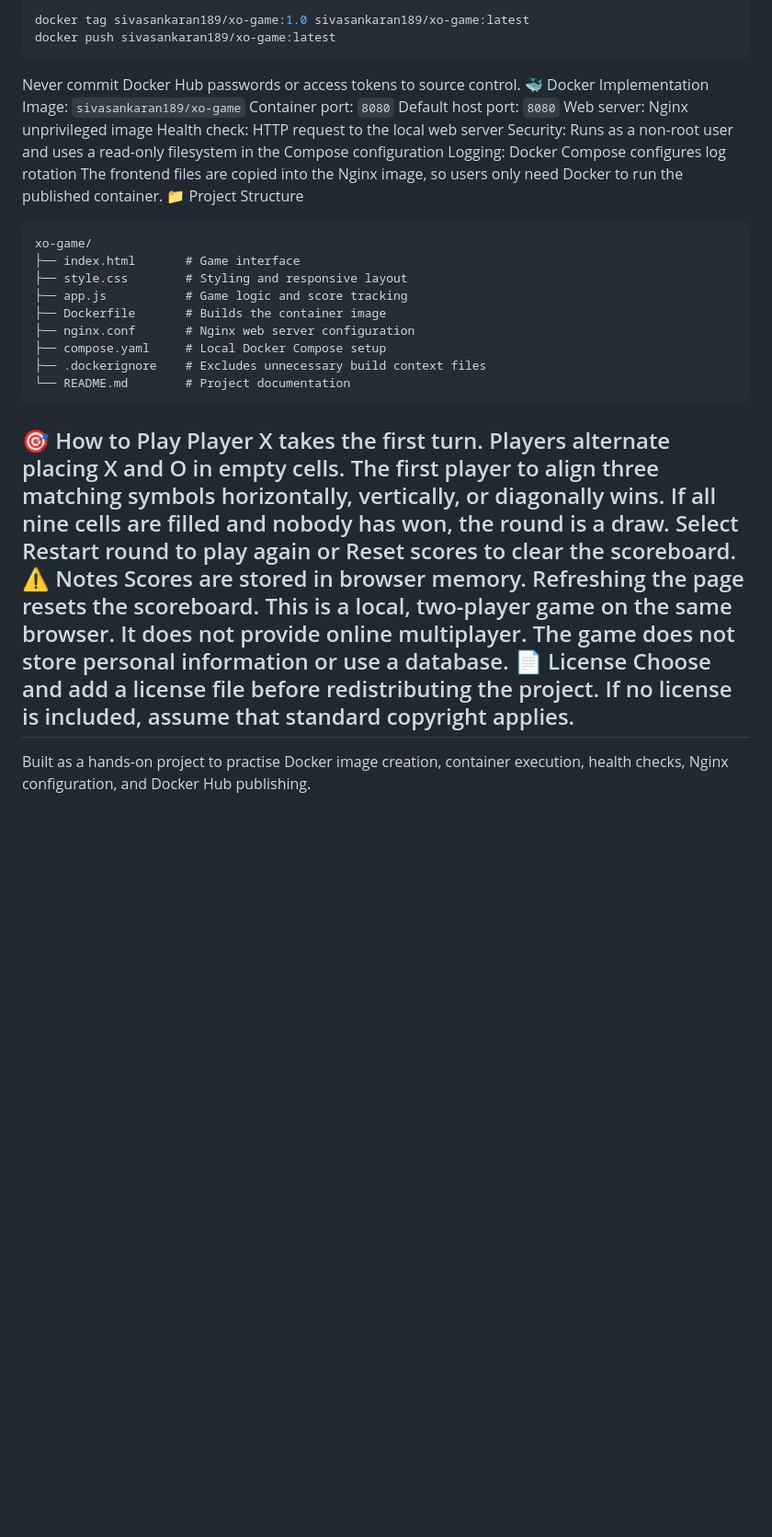
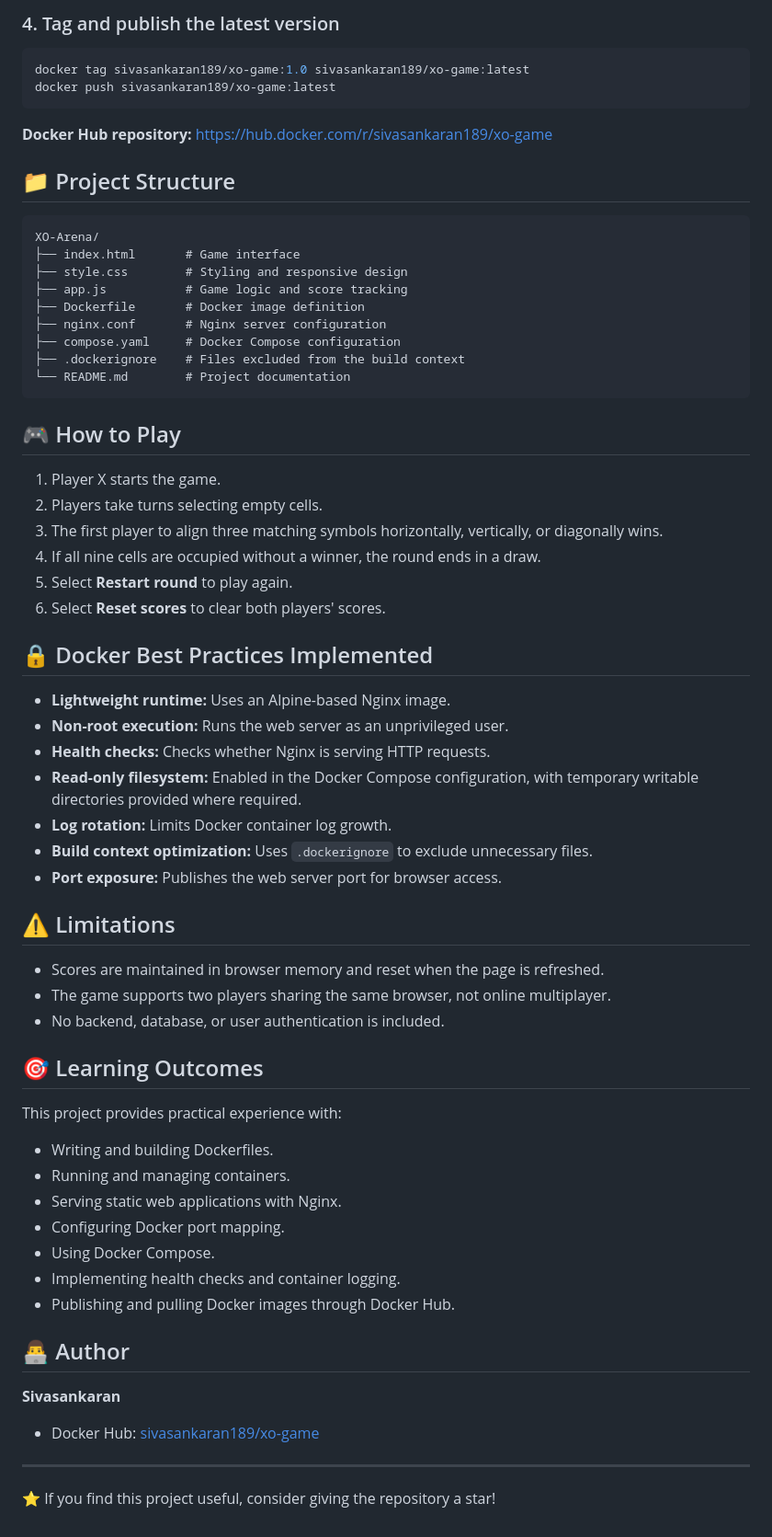
Before and after one commit to Sivasankaran189/XOArena-Dockerized-Game, a Markdown page: README.md, the part around one of its changes. Shown at 92% size. Drawn GitHub-style; blank space fills up the shorter version.

````diff
--- a/README.md
+++ b/README.md
@@ -87,40 +181,70 @@ docker push sivasankaran189/xo-game:1.0
 
+### 4. Tag and publish the latest version
+
+```bash
 docker tag sivasankaran189/xo-game:1.0 sivasankaran189/xo-game:latest
 docker push sivasankaran189/xo-game:latest
 ```
-Never commit Docker Hub passwords or access tokens to source control.
-🐳 Docker Implementation
-Image: `sivasankaran189/xo-game`
-Container port: `8080`
-Default host port: `8080`
-Web server: Nginx unprivileged image
-Health check: HTTP request to the local web server
-Security: Runs as a non-root user and uses a read-only filesystem in the Compose configuration
-Logging: Docker Compose configures log rotation
-The frontend files are copied into the Nginx image, so users only need Docker to run the published container.
-📁 Project Structure
+
+**Docker Hub repository:** https://hub.docker.com/r/sivasankaran189/xo-game
+
+## 📁 Project Structure
+
 ```text
-xo-game/
+XO-Arena/
 ├── index.html       # Game interface
-├── style.css        # Styling and responsive layout
+├── style.css        # Styling and responsive design
 ├── app.js           # Game logic and score tracking
-├── Dockerfile       # Builds the container image
-├── nginx.conf       # Nginx web server configuration
-├── compose.yaml     # Local Docker Compose setup
-├── .dockerignore    # Excludes unnecessary build context files
+├── Dockerfile       # Docker image definition
+├── nginx.conf       # Nginx server configuration
+├── compose.yaml     # Docker Compose configuration
+├── .dockerignore    # Files excluded from the build context
 └── README.md        # Project documentation
 ```
-🎯 How to Play
-Player X takes the first turn.
-Players alternate placing X and O in empty cells.
-The first player to align three matching symbols horizontally, vertically, or diagonally wins.
-If all nine cells are filled and nobody has won, the round is a draw.
-Select Restart round to play again or Reset scores to clear the scoreboard.
-⚠️ Notes
-Scores are stored in browser memory. Refreshing the page resets the scoreboard.
-This is a local, two-player game on the same browser. It does not provide online multiplayer.
-The game does not store personal information or use a database.
-📄 License
-Choose and add a license file before redistributing the project. If no license is included, assume that standard copyright applies.
+
+## 🎮 How to Play
+
+1. Player X starts the game.
+2. Players take turns selecting empty cells.
+3. The first player to align three matching symbols horizontally, vertically, or diagonally wins.
+4. If all nine cells are occupied without a winner, the round ends in a draw.
+5. Select **Restart round** to play again.
+6. Select **Reset scores** to clear both players' scores.
+
+## 🔒 Docker Best Practices Implemented
+
+- **Lightweight runtime:** Uses an Alpine-based Nginx image.
+- **Non-root execution:** Runs the web server as an unprivileged user.
+- **Health checks:** Checks whether Nginx is serving HTTP requests.
+- **Read-only filesystem:** Enabled in the Docker Compose configuration, with temporary writable directories provided where required.
+- **Log rotation:** Limits Docker container log growth.
+- **Build context optimization:** Uses `.dockerignore` to exclude unnecessary files.
+- **Port exposure:** Publishes the web server port for browser access.
+
+## ⚠️ Limitations
+
+- Scores are maintained in browser memory and reset when the page is refreshed.
+- The game supports two players sharing the same browser, not online multiplayer.
+- No backend, database, or user authentication is included.
+
+## 🎯 Learning Outcomes
+
+This project provides practical experience with:
+
+- Writing and building Dockerfiles.
+- Running and managing containers.
+- Serving static web applications with Nginx.
+- Configuring Docker port mapping.
+- Using Docker Compose.
+- Implementing health checks and container logging.
+- Publishing and pulling Docker images through Docker Hub.
+
+## 👨‍💻 Author
+
+**Sivasankaran**
+
+- Docker Hub: [sivasankaran189/xo-game](https://hub.docker.com/r/sivasankaran189/xo-game)
+
 ---
-Built as a hands-on project to practise Docker image creation, container execution, health checks, Nginx configuration, and Docker Hub publishing.
+
+⭐ If you find this project useful, consider giving the repository a star!
````
Also changed, not shown: other parts of README.md (+156 -62 lines).
